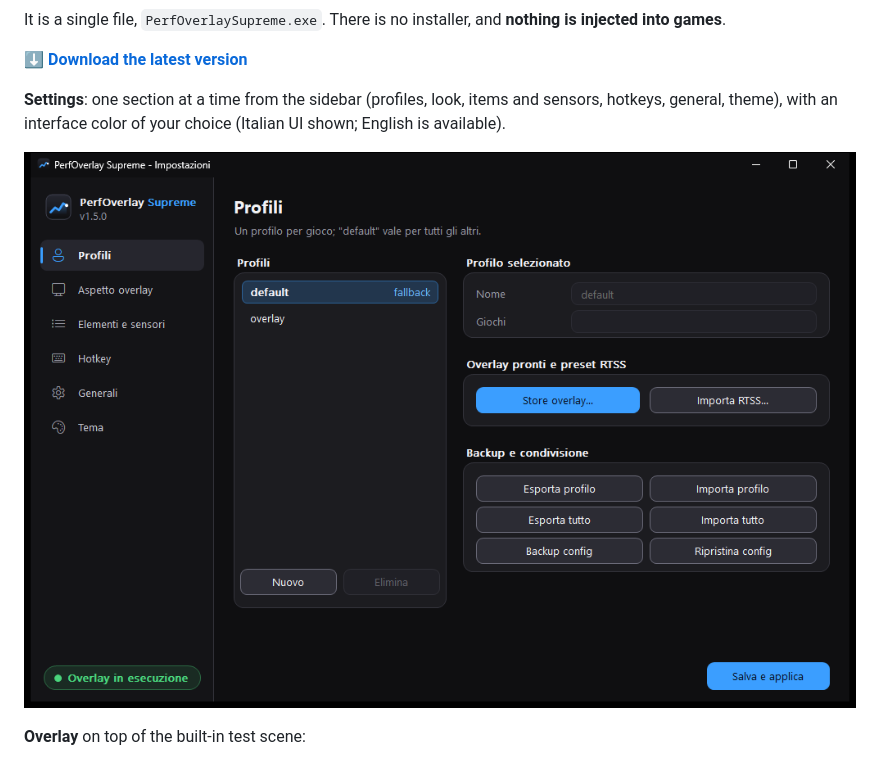
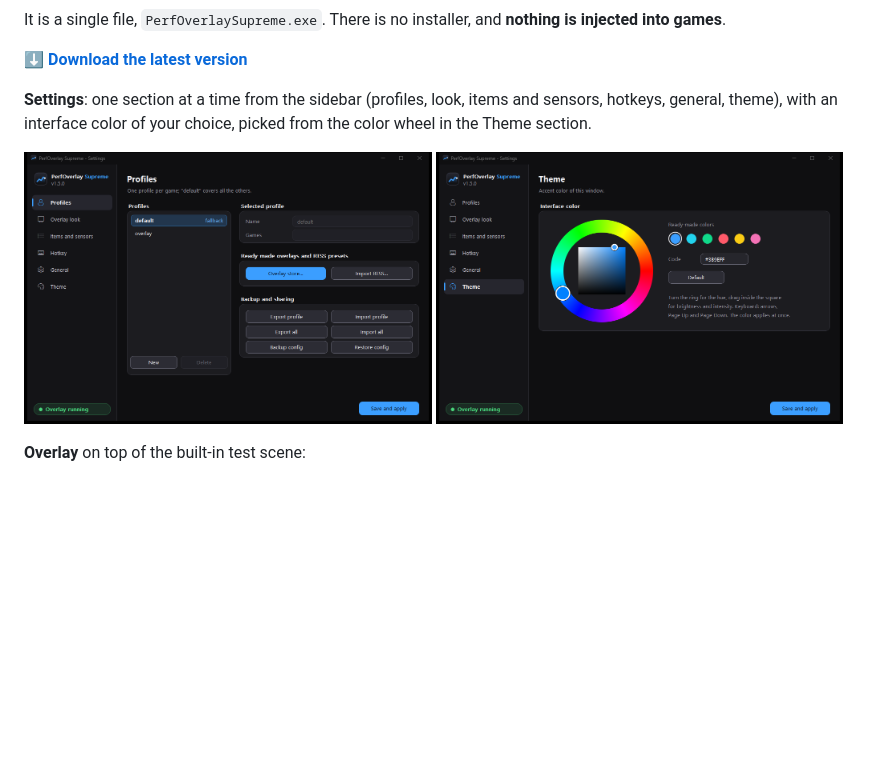
Before and after one commit to TheBlackSide243/perfoverlay-supreme, a Markdown page: README.en.md, the part around the change. Drawn GitHub-style; pictures changed too: docs/images/settings-tema.en.png (added), docs/images/settings.en.png (added), docs/images/settings.png; blank space fills up the shorter version.

```diff
--- a/README.en.md
+++ b/README.en.md
@@ -14,9 +14,12 @@ It is a single file, `PerfOverlaySupreme.exe`. There is no installer, and **noth
 
 **[⬇ Download the latest version](https://github.com/TheBlackSide243/perfoverlay-supreme/releases/latest)**
 
-**Settings**: one section at a time from the sidebar (profiles, look, items and sensors, hotkeys, general, theme), with an interface color of your choice (Italian UI shown; English is available).
+**Settings**: one section at a time from the sidebar (profiles, look, items and sensors, hotkeys, general, theme), with an interface color of your choice, picked from the color wheel in the Theme section.
 
-![Settings window](docs/images/settings.png)
+<p>
+  <img src="docs/images/settings.en.png" alt="Settings window, Profiles section" width="49%">
+  <img src="docs/images/settings-tema.en.png" alt="Settings window, Theme section with the color wheel" width="49%">
+</p>
 
 **Overlay** on top of the built-in test scene:
 
```
Also changed, not shown: README.md (+5 -2 lines), docs/GUIDA.md (+2 -0 lines), docs/images/settings-tema.png (added).
